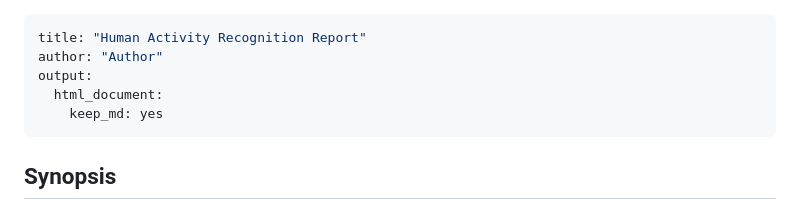
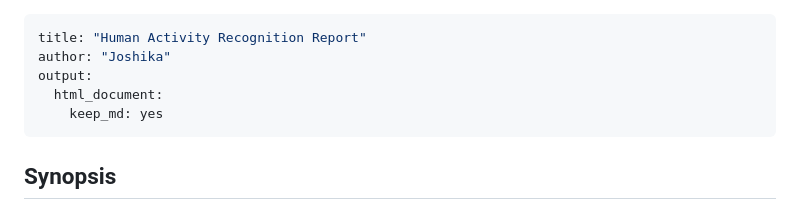
Before and after one commit to Joshika28/Human-Activity-Recognition, a Markdown page: analysis.md, the part around the change. GitHub-like rendering.

```diff
--- a/analysis.md
+++ b/analysis.md
@@ -1,6 +1,6 @@
 ---
 title: "Human Activity Recognition Report"
-author: "Author"
+author: "Joshika"
 output:
   html_document:
     keep_md: yes
```
